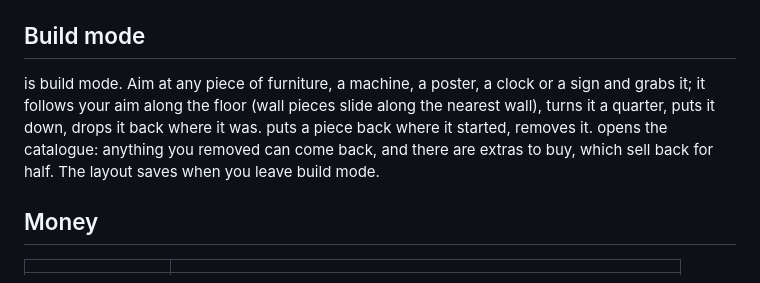
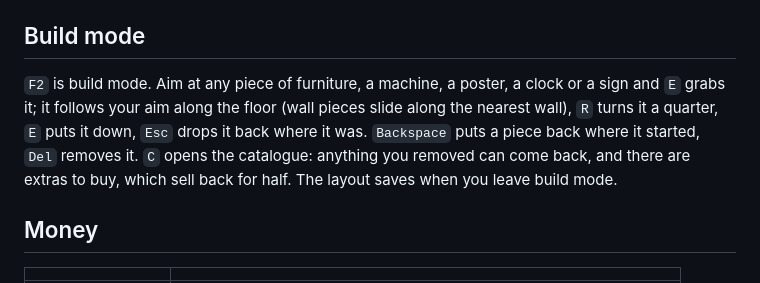
Before and after one commit to TheCodingDad-TisonK/Depot-Co, a Markdown page: docs/Player-Guide.md, the part around the change. GitHub-like rendering.

Commit message:
docs: restore the key names in the build-mode guide paragraph

```diff
--- a/docs/Player-Guide.md
+++ b/docs/Player-Guide.md
@@ -38,7 +38,7 @@ The dock consoles and the bench terminal are touch screens: look at a button and
 
 ## Build mode
 
- is build mode. Aim at any piece of furniture, a machine, a poster, a clock or a sign and  grabs it; it follows your aim along the floor (wall pieces slide along the nearest wall),  turns it a quarter,  puts it down,  drops it back where it was.  puts a piece back where it started,  removes it.  opens the catalogue: anything you removed can come back, and there are extras to buy, which sell back for half. The layout saves when you leave build mode.
+`F2` is build mode. Aim at any piece of furniture, a machine, a poster, a clock or a sign and `E` grabs it; it follows your aim along the floor (wall pieces slide along the nearest wall), `R` turns it a quarter, `E` puts it down, `Esc` drops it back where it was. `Backspace` puts a piece back where it started, `Del` removes it. `C` opens the catalogue: anything you removed can come back, and there are extras to buy, which sell back for half. The layout saves when you leave build mode.
 
 ## Money
 
```
